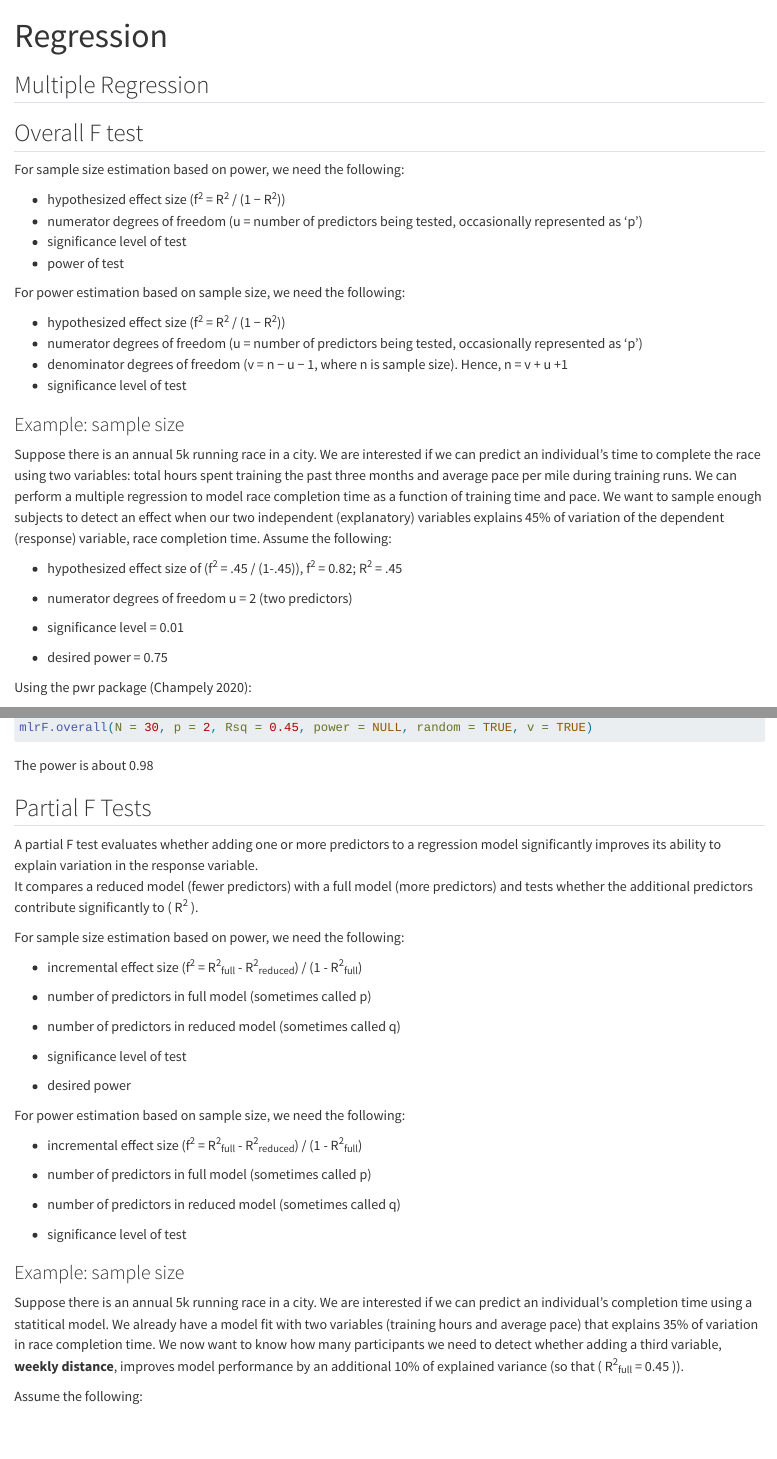
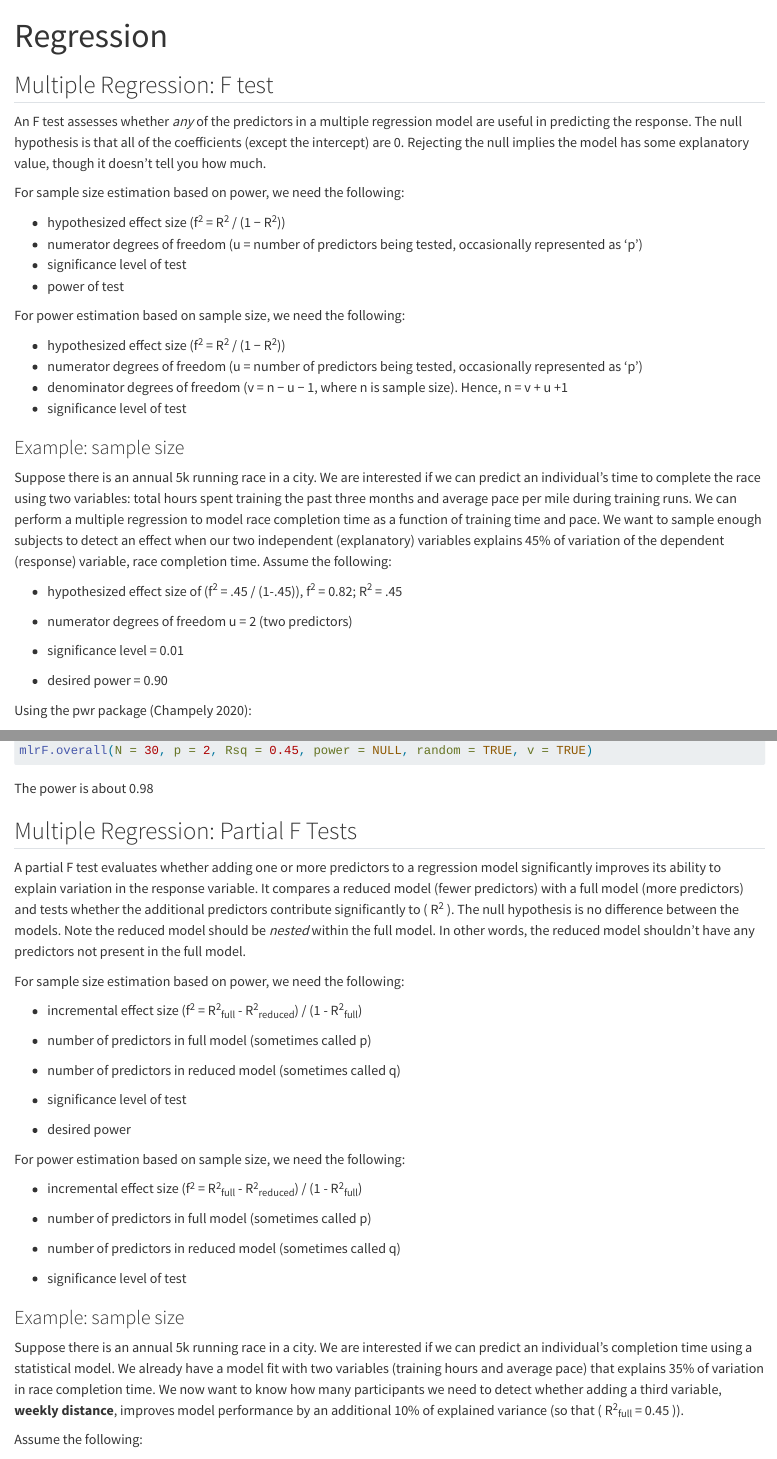
Before and after one commit to uvastatlab/pass_in_R, a Quarto document (regression.qmd): the page in a window 1100 px wide, from its top, and a second part further down, joined at a grey line. Rendered offline with R 4.5, knitr and Pandoc in place of Quarto, with nearby package versions; the code chunks are not run, so their results and figures are left out.

Commit message:
expand explanations in regression chapter

````diff
--- a/regression.qmd
+++ b/regression.qmd
@@ -2,9 +2,9 @@
 title: "Regression"
 ---
 
-## Multiple Regression
+## Multiple Regression: F test
 
-## Overall F test
+An F test assesses whether _any_ of the predictors in a multiple regression model are useful in predicting the response. The null hypothesis is that all of the coefficients (except the intercept) are 0. Rejecting the null implies the model has some explanatory value, though it doesn't tell you how much.
 
 For sample size estimation based on power, we need the following:
 
@@ -30,7 +30,7 @@ Suppose there is an annual 5k running race in a city. We are interested if we ca
 
 -   significance level = 0.01
 
--   desired power = 0.75
+-   desired power = 0.90
 
 Using the pwr package [@pwr]:
 
@@ -66,17 +66,16 @@ The power is about 0.95.
 
 This can be done using the powertools package [@powertools], we use the 'random' argument to specify that our variables are random (as opposed to fixed), and the 'v' argument for a verbose output:
 
-```{r}
+```{r message=FALSE}
 library(powertools)
 mlrF.overall(N = 30, p = 2, Rsq = 0.45, power = NULL, random = TRUE, v = TRUE)
 ```
 
 The power is about 0.98
 
-## Partial F Tests
+## Multiple Regression: Partial F Tests
 
-A partial F test evaluates whether adding one or more predictors to a regression model significantly improves its ability to explain variation in the response variable.\
-It compares a reduced model (fewer predictors) with a full model (more predictors) and tests whether the additional predictors contribute significantly to ( R^2^ ).
+A partial F test evaluates whether adding one or more predictors to a regression model significantly improves its ability to explain variation in the response variable. It compares a reduced model (fewer predictors) with a full model (more predictors) and tests whether the additional predictors contribute significantly to ( R^2^ ). The null hypothesis is no difference between the models. Note the reduced model should be _nested_ within the full model. In other words, the reduced model shouldn't have any predictors not present in the full model.
 
 For sample size estimation based on power, we need the following:
 
@@ -102,7 +101,7 @@ For power estimation based on sample size, we need the following:
 
 ### Example: sample size
 
-Suppose there is an annual 5k running race in a city. We are interested if we can predict an individual's completion time using a statitical model. We already have a model fit with two variables (training hours and average pace) that explains 35% of variation in race completion time. We now want to know how many participants we need to detect whether adding a third variable, **weekly distance**, improves model performance by an additional 10% of explained variance (so that ( R^2^~full~ = 0.45 )).
+Suppose there is an annual 5k running race in a city. We are interested if we can predict an individual's completion time using a statistical model. We already have a model fit with two variables (training hours and average pace) that explains 35% of variation in race completion time. We now want to know how many participants we need to detect whether adding a third variable, **weekly distance**, improves model performance by an additional 10% of explained variance (so that ( R^2^~full~ = 0.45 )).
 
 Assume the following:
 
````
Also changed, not shown: regression.qmd (21 more changed lines).
